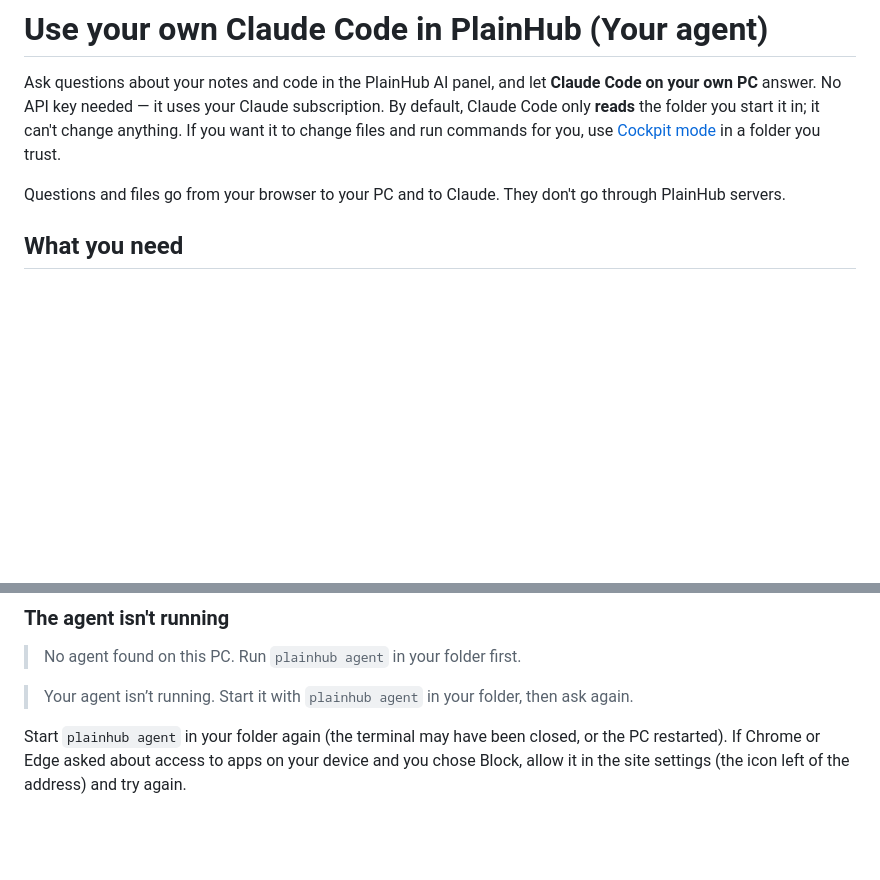
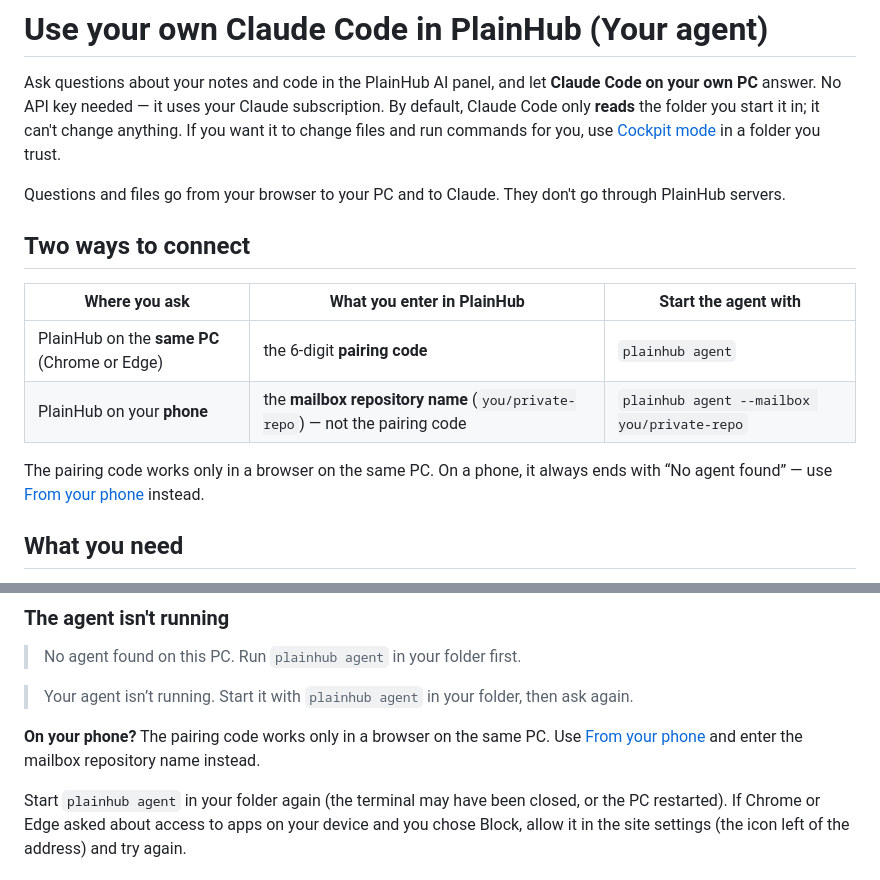
Before and after one commit to ricrio-inc/plainhub, a Markdown page: docs/YOUR_AGENT.md, 2 parts joined by grey strips. GitHub-like rendering; blank space fills up the shorter version.

Commit message:
docs(Your agent): Two ways to connect — the pairing code on the same PC, the mailbox repository name on a phone
Co-Authored-By: Claude Opus 5.5 (1M context) <noreply@anthropic.com>

```diff
--- a/docs/YOUR_AGENT.md
+++ b/docs/YOUR_AGENT.md
@@ -3,6 +3,15 @@
 Ask questions about your notes and code in the PlainHub AI panel, and let **Claude Code on your own PC** answer. No API key needed — it uses your Claude subscription. By default, Claude Code only **reads** the folder you start it in; it can't change anything. If you want it to change files and run commands for you, use [Cockpit mode](#cockpit-mode) in a folder you trust.
 
 Questions and files go from your browser to your PC and to Claude. They don't go through PlainHub servers.
+
+## Two ways to connect
+
+| Where you ask | What you enter in PlainHub | Start the agent with |
+|---|---|---|
+| PlainHub on the **same PC** (Chrome or Edge) | the 6-digit **pairing code** | `plainhub agent` |
+| PlainHub on your **phone** | the **mailbox repository name** (`you/private-repo`) — not the pairing code | `plainhub agent --mailbox you/private-repo` |
+
+The pairing code works only in a browser on the same PC. On a phone, it always ends with “No agent found” — use [From your phone](#from-your-phone) instead.
 
 ## What you need
 
@@ -152,6 +161,8 @@ Open PlainHub in Chrome or Edge on your PC. On a phone, use [From your phone](#f
 
 > Your agent isn’t running. Start it with `plainhub agent` in your folder, then ask again.
 
+**On your phone?** The pairing code works only in a browser on the same PC. Use [From your phone](#from-your-phone) and enter the mailbox repository name instead.
+
 Start `plainhub agent` in your folder again (the terminal may have been closed, or the PC restarted). If Chrome or Edge asked about access to apps on your device and you chose Block, allow it in the site settings (the icon left of the address) and try again.
 
 ### Chrome or Edge asks about your local network
```
